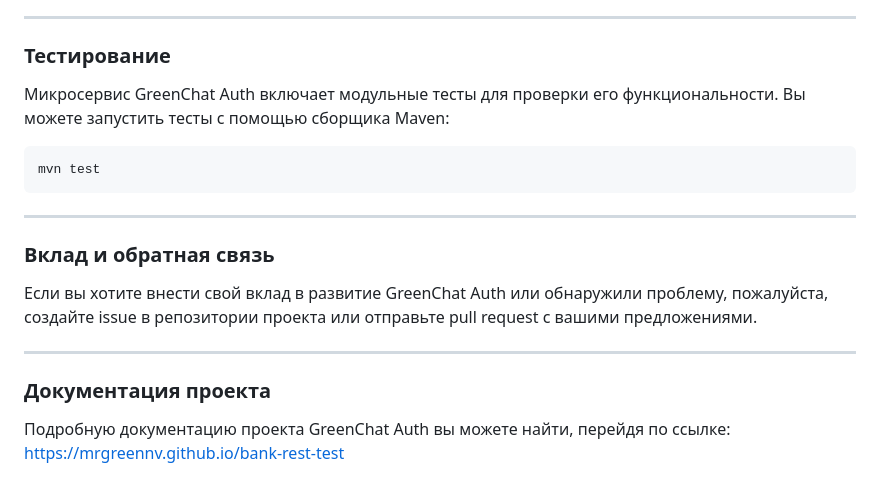
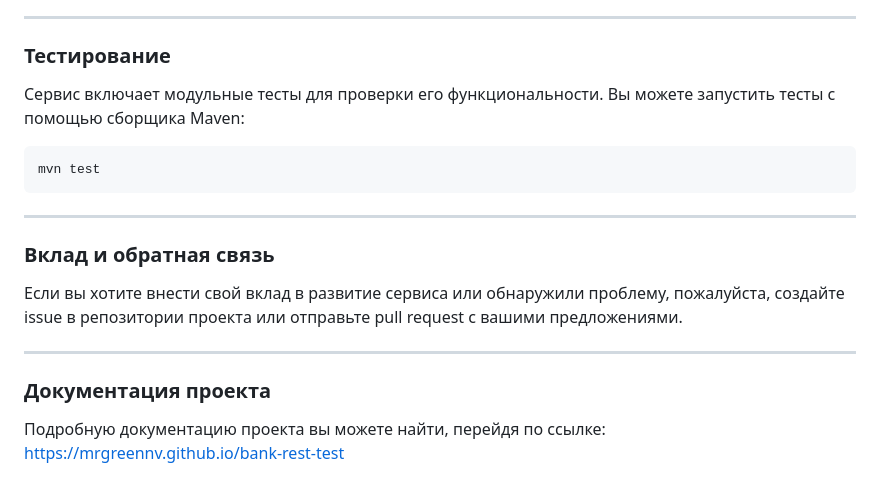
Before and after one commit to MrGreenNV/bank-rest-test, a Markdown page: README.md, the part around the change. GitHub-like rendering.

````diff
--- a/README.md
+++ b/README.md
@@ -87,14 +87,14 @@ docker compose up --build -d
 Документация OpenAPI (Swagger) будет доступна после запуска проекта по ссылке: http://localhost:8181/swagger-ui/index.html#/
 ____
 ### Тестирование
-Микросервис GreenChat Auth включает модульные тесты для проверки его функциональности. Вы можете запустить тесты с помощью сборщика Maven:
+Сервис включает модульные тесты для проверки его функциональности. Вы можете запустить тесты с помощью сборщика Maven:
 ```
 mvn test
 ```
 ____
 ### Вклад и обратная связь
-Если вы хотите внести свой вклад в развитие GreenChat Auth или обнаружили проблему, пожалуйста, создайте issue в репозитории проекта или отправьте pull request с вашими предложениями.
+Если вы хотите внести свой вклад в развитие сервиса или обнаружили проблему, пожалуйста, создайте issue в репозитории проекта или отправьте pull request с вашими предложениями.
 ____
 ### Документация проекта
-Подробную документацию проекта GreenChat Auth вы можете найти, перейдя по ссылке:
+Подробную документацию проекта вы можете найти, перейдя по ссылке:
 https://mrgreennv.github.io/bank-rest-test
````
